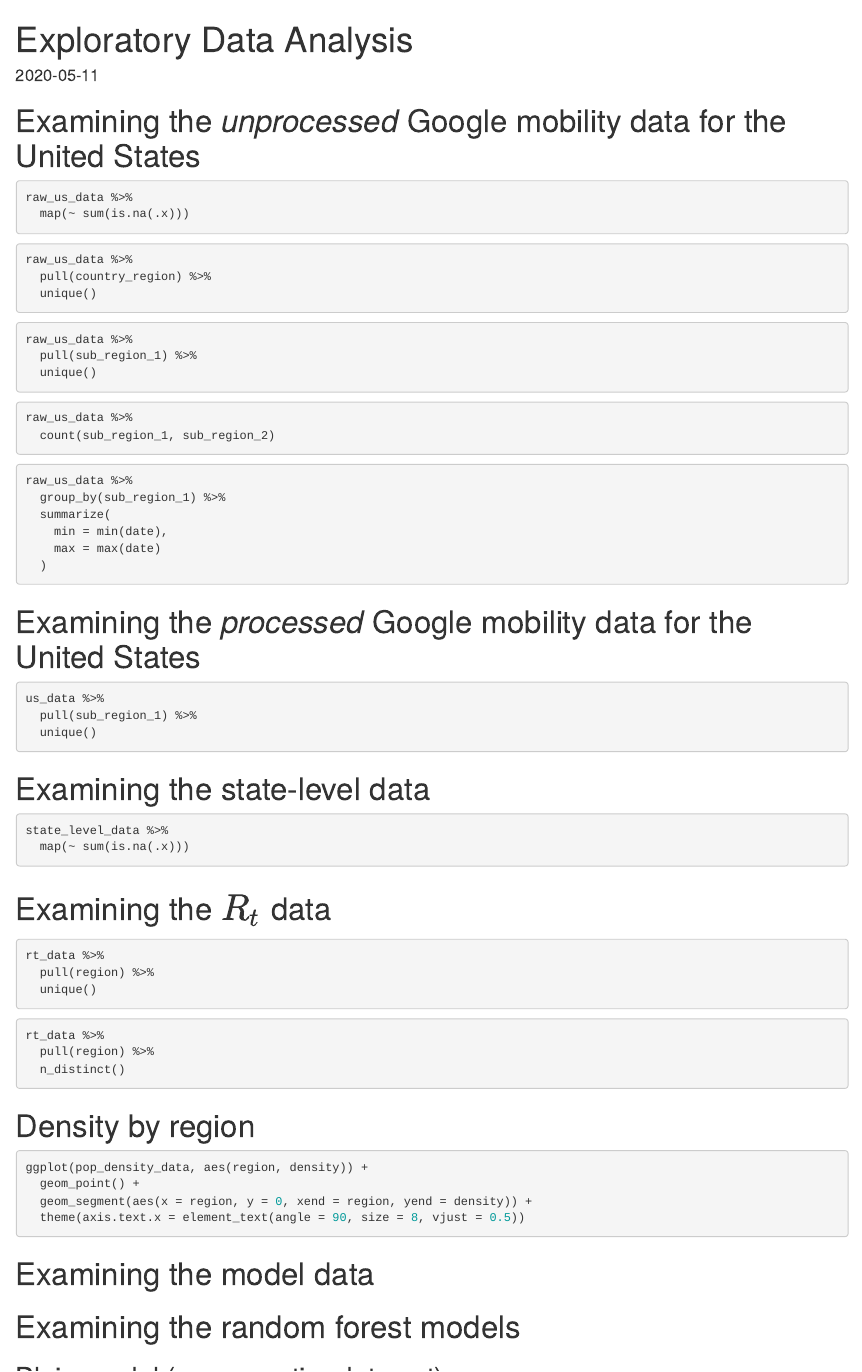
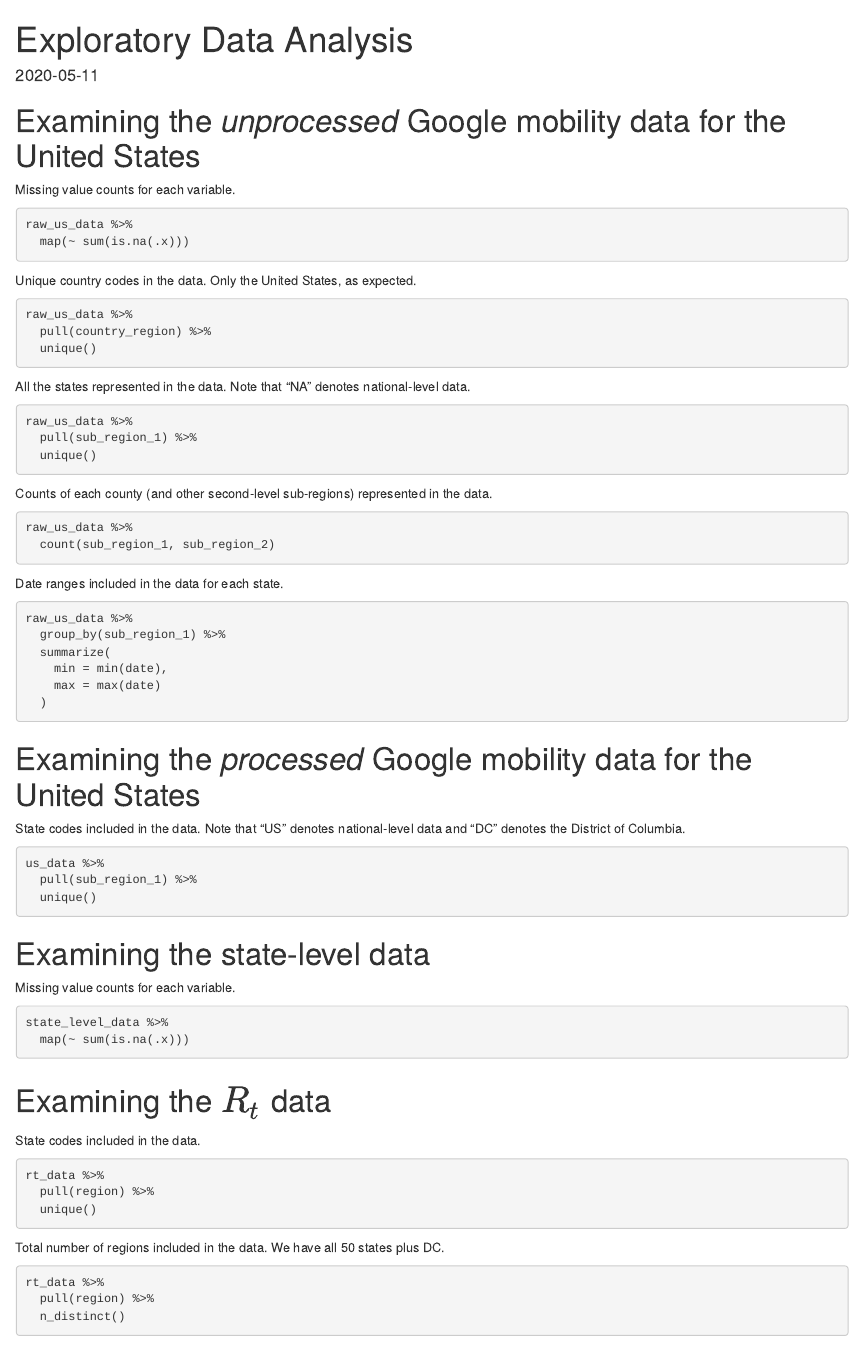
Before and after one commit to bnoland/covid19_mobility, an R Markdown document (eda.Rmd): the page in a window 1100 px wide, from its top. Rendered offline with R 4.5, knitr and Pandoc, with nearby package versions; the code chunks are not run, so their results and figures are left out.

Commit message:
Commentary in EDA report

````diff
--- a/eda.Rmd
+++ b/eda.Rmd
@@ -29,28 +29,35 @@ loadd(
 
 # Examining the *unprocessed* Google mobility data for the United States
 
+Missing value counts for each variable.
 ```{r raw-us-missing-values}
 raw_us_data %>%
   map(~ sum(is.na(.x)))
 ```
 
+Unique country codes in the data. Only the United States, as expected.
 ```{r raw-us-unique-country-codes}
 raw_us_data %>%
   pull(country_region) %>%
   unique()
 ```
 
+All the states represented in the data. Note that "NA" denotes national-level
+data.
 ```{r raw-us-data-states}
 raw_us_data %>%
   pull(sub_region_1) %>%
   unique()
 ```
 
+Counts of each county (and other second-level sub-regions) represented in the
+data.
 ```{r raw-us-data-sub-region-counts}
 raw_us_data %>%
   count(sub_region_1, sub_region_2)
 ```
 
+Date ranges included in the data for each state.
 ```{r raw-us-data-date-ranges}
 raw_us_data %>%
   group_by(sub_region_1) %>%
@@ -62,6 +69,8 @@ raw_us_data %>%
 
 # Examining the *processed* Google mobility data for the United States
 
+State codes included in the data. Note that "US" denotes national-level data and
+"DC" denotes the District of Columbia.
 ```{r us-data-states}
 us_data %>%
   pull(sub_region_1) %>%
@@ -70,6 +79,7 @@ us_data %>%
 
 # Examining the state-level data
 
+Missing value counts for each variable.
 ```{r state-level-missing-values}
 state_level_data %>%
   map(~ sum(is.na(.x)))
@@ -77,12 +87,14 @@ state_level_data %>%
 
 # Examining the $R_t$ data
 
+State codes included in the data.
 ```{r rt-states}
 rt_data %>%
   pull(region) %>%
   unique()
 ```
 
+Total number of regions included in the data. We have all 50 states plus DC.
 ```{r rt-states-count}
 rt_data %>%
   pull(region) %>%
````
Also changed, not shown: eda.md, eda.nb.html, eda.Rmd (4 more changed lines).
